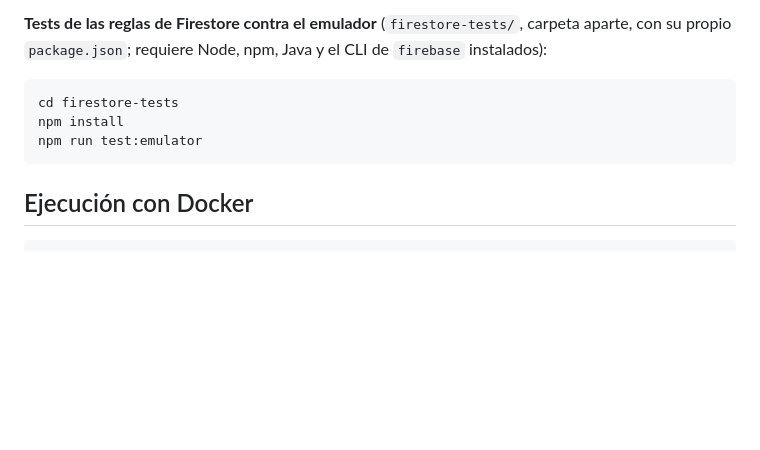
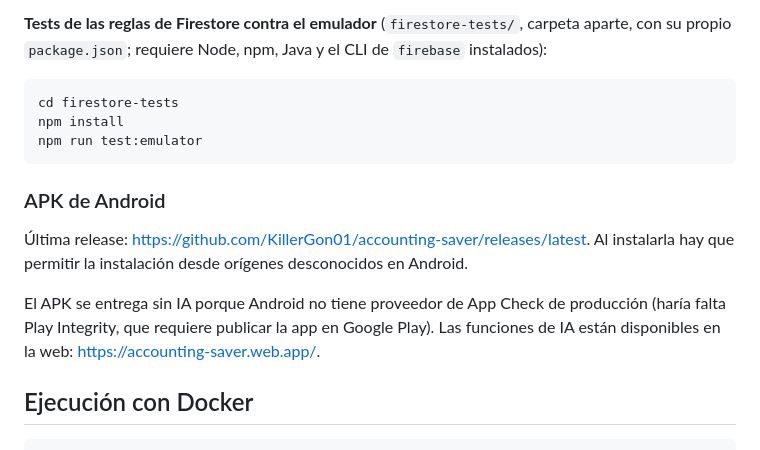
Before and after one commit to KillerGon01/accounting-saver, a Markdown page: README.md, the part around the change. Drawn GitHub-style; blank space fills up the shorter version.

Commit message:
[ADDED] Adding info about apk release (#57)

````diff
--- a/README.md
+++ b/README.md
@@ -185,6 +185,12 @@ npm install
 npm run test:emulator
 ```
 
+### APK de Android
+
+Última release: <https://github.com/KillerGon01/accounting-saver/releases/latest>. Al instalarla hay que permitir la instalación desde orígenes desconocidos en Android.
+
+El APK se entrega sin IA porque Android no tiene proveedor de App Check de producción (haría falta Play Integrity, que requiere publicar la app en Google Play). Las funciones de IA están disponibles en la web: <https://accounting-saver.web.app/>.
+
 ## Ejecución con Docker
 
 ```bash
````
